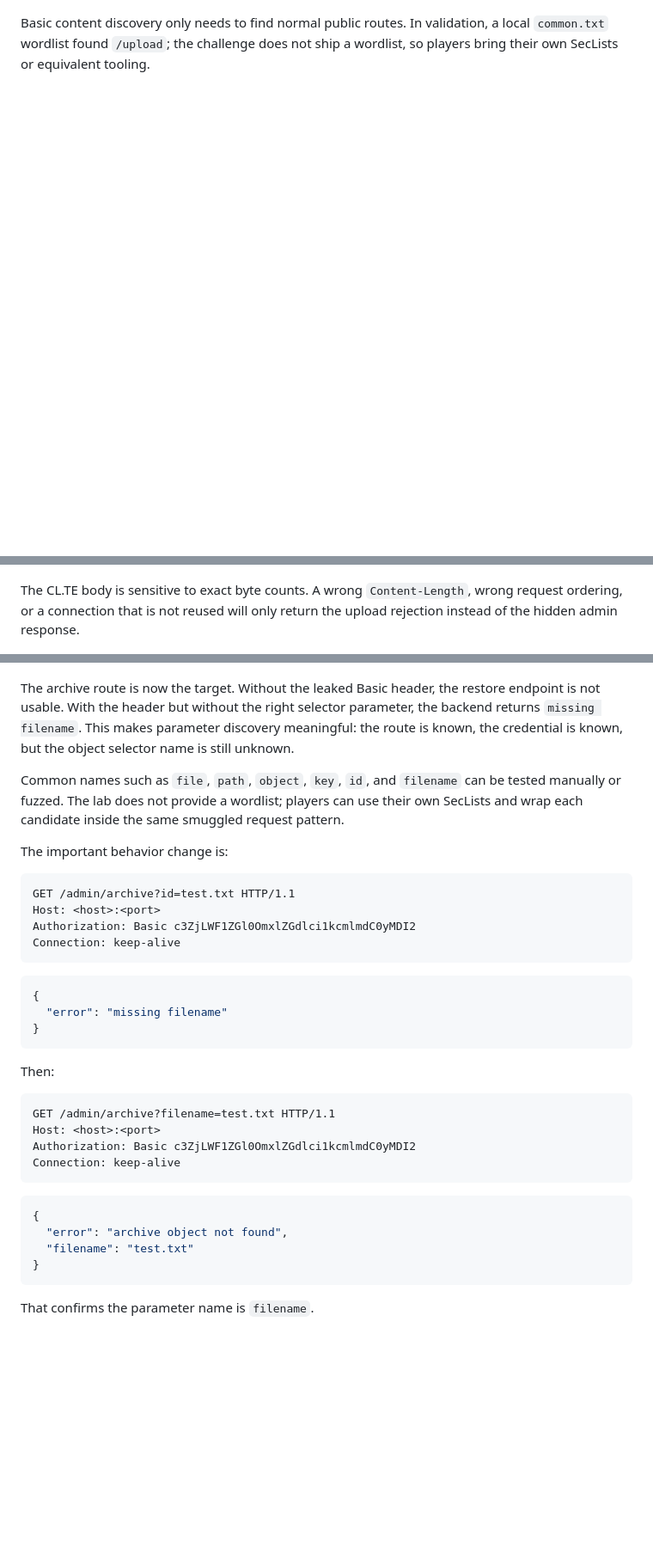
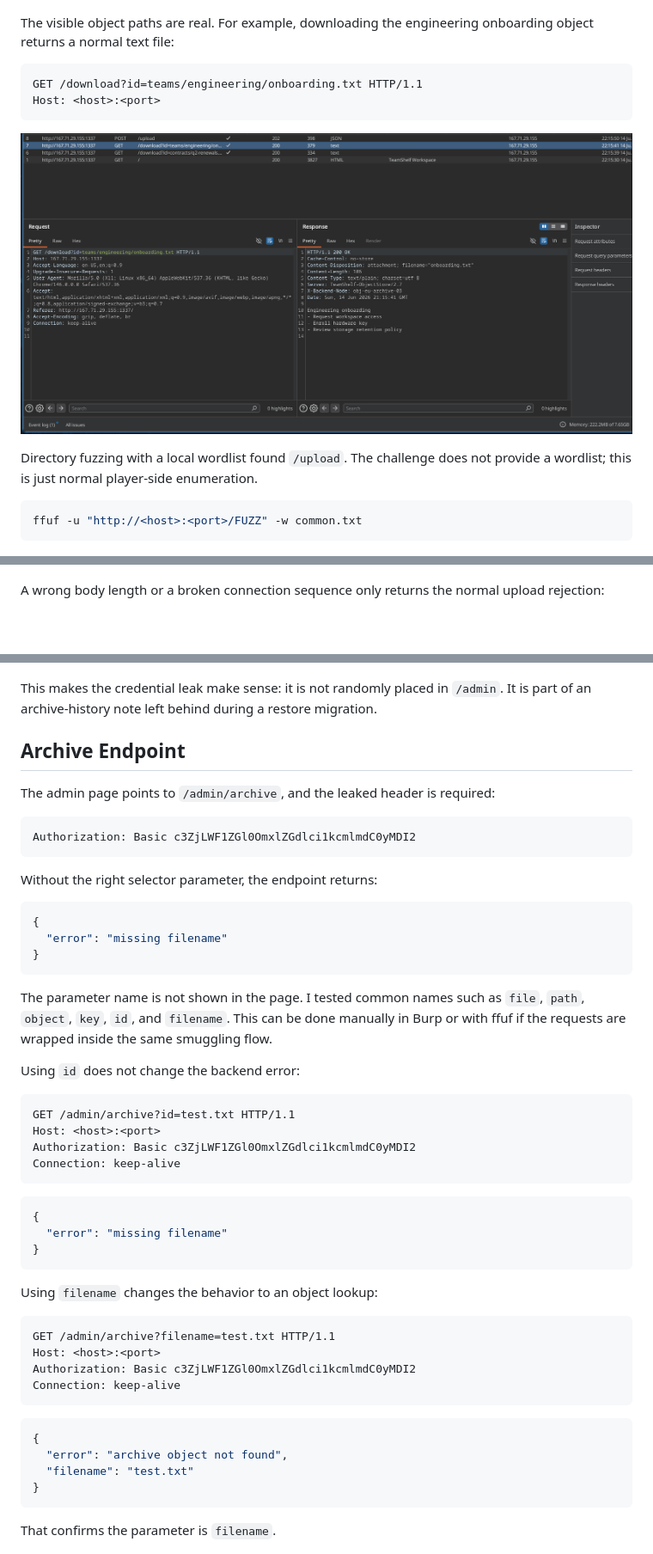
Before and after one commit to GougasseHamza/web1, a Markdown page: writeup/writeup.md, 3 parts joined by grey strips. Shown at 86% size. Rendered like a GitHub page; blank space fills up the shorter version.

````diff
--- a/writeup/writeup.md
+++ b/writeup/writeup.md
@@ -76,7 +37,20 @@ The first page looks like a normal internal storage dashboard. It shows recent o
 
 ![TeamShelf homepage](images/03-teamshelf-homepage.png)
 
-Basic content discovery only needs to find normal public routes. In validation, a local `common.txt` wordlist found `/upload`; the challenge does not ship a wordlist, so players bring their own SecLists or equivalent tooling.
+The visible object paths are real. For example, downloading the engineering onboarding object returns a normal text file:
+
+```http
+GET /download?id=teams/engineering/onboarding.txt HTTP/1.1
+Host: <host>:<port>
+```
+
+![Valid public download in Burp](images/02-valid-download-burp.png)
+
+Directory fuzzing with a local wordlist found `/upload`. The challenge does not provide a wordlist; this is just normal player-side enumeration.
+
+```bash
+ffuf -u "http://<host>:<port>/FUZZ" -w common.txt
+```
 
 ![ffuf upload discovery](images/01-ffuf-upload-discovery.png)
 
@@ -156,7 +145,7 @@ During manual testing, sending the trigger by itself produces no useful response
 
 ![Empty trigger before smuggling](images/07-burp-trigger-tab-empty.png)
 
-The CL.TE body is sensitive to exact byte counts. A wrong `Content-Length`, wrong request ordering, or a connection that is not reused will only return the upload rejection instead of the hidden admin response.
+A wrong body length or a broken connection sequence only returns the normal upload rejection:
 
 ![Wrong CL.TE attempt returns upload rejection](images/08-burp-smuggle-attempt-wrong-length.png)
 
@@ -182,11 +178,27 @@ The cleaner validation flow is to smuggle `/admin` first, then smuggle `/admin?q
 
 ![Smuggler admin and queue validation](images/13-smuggler-admin-and-queue.png)
 
-The archive route is now the target. Without the leaked Basic header, the restore endpoint is not usable. With the header but without the right selector parameter, the backend returns `missing filename`. This makes parameter discovery meaningful: the route is known, the credential is known, but the object selector name is still unknown.
+This makes the credential leak make sense: it is not randomly placed in `/admin`. It is part of an archive-history note left behind during a restore migration.
 
-Common names such as `file`, `path`, `object`, `key`, `id`, and `filename` can be tested manually or fuzzed. The lab does not provide a wordlist; players can use their own SecLists and wrap each candidate inside the same smuggled request pattern.
+## Archive Endpoint
 
-The important behavior change is:
+The admin page points to `/admin/archive`, and the leaked header is required:
+
+```http
+Authorization: Basic c3ZjLWF1ZGl0OmxlZGdlci1kcmlmdC0yMDI2
+```
+
+Without the right selector parameter, the endpoint returns:
+
+```json
+{
+  "error": "missing filename"
+}
+```
+
+The parameter name is not shown in the page. I tested common names such as `file`, `path`, `object`, `key`, `id`, and `filename`. This can be done manually in Burp or with ffuf if the requests are wrapped inside the same smuggling flow.
+
+Using `id` does not change the backend error:
 
 ```http
 GET /admin/archive?id=test.txt HTTP/1.1
@@ -201,7 +213,7 @@ Connection: keep-alive
 }
 ```
 
-Then:
+Using `filename` changes the behavior to an object lookup:
 
 ```http
 GET /admin/archive?filename=test.txt HTTP/1.1
@@ -217,7 +229,7 @@ Connection: keep-alive
 }
 ```
 
-That confirms the parameter name is `filename`.
+That confirms the parameter is `filename`.
 
 ![Archive parameter discovery](images/14-smuggler-archive-param-discovery.png)
 
````
Also changed, not shown: other parts of writeup/writeup.md (+87 -86 lines).
